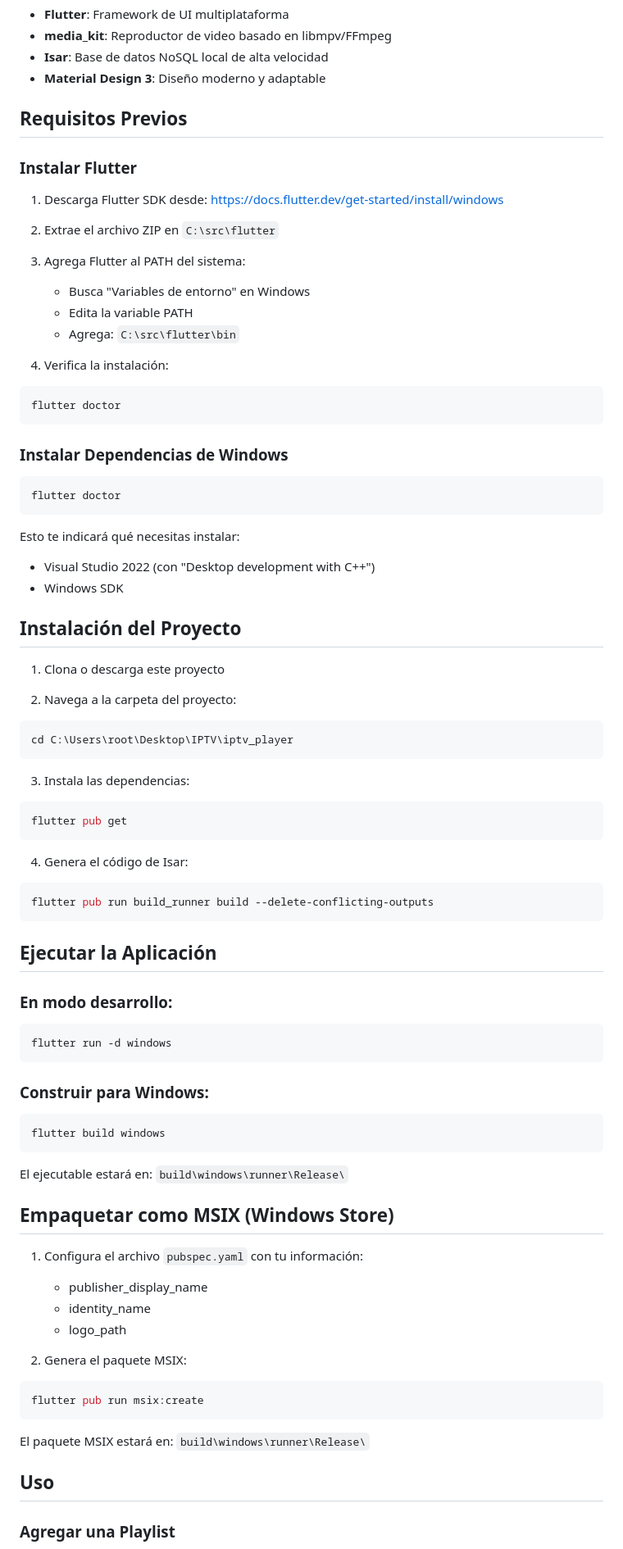
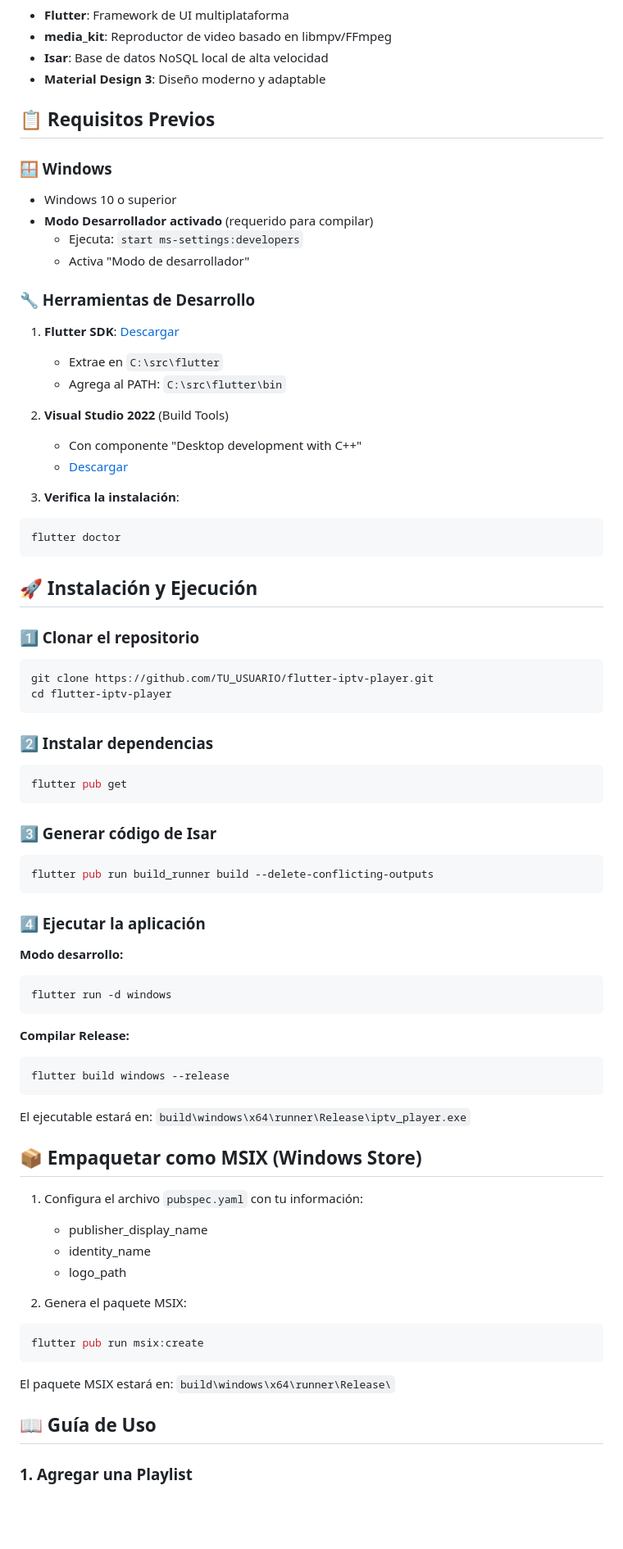
Before and after one commit to DiegoRosales123/flutter-iptv-player, a Markdown page: README.md, the part around one of its changes. Shown at 82% size. GitHub-like rendering; blank space fills up the shorter version.

````diff
--- a/README.md
+++ b/README.md
@@ -22,66 +49,62 @@ Una aplicación profesional de reproducción IPTV construida con Flutter, inspir
 - **Isar**: Base de datos NoSQL local de alta velocidad
 - **Material Design 3**: Diseño moderno y adaptable
 
-## Requisitos Previos
+## 📋 Requisitos Previos
 
-### Instalar Flutter
+### 🪟 Windows
+- Windows 10 o superior
+- **Modo Desarrollador activado** (requerido para compilar)
+  - Ejecuta: `start ms-settings:developers`
+  - Activa "Modo de desarrollador"
 
-1. Descarga Flutter SDK desde: https://docs.flutter.dev/get-started/install/windows
-2. Extrae el archivo ZIP en `C:\src\flutter`
-3. Agrega Flutter al PATH del sistema:
-   - Busca "Variables de entorno" en Windows
-   - Edita la variable PATH
-   - Agrega: `C:\src\flutter\bin`
+### 🔧 Herramientas de Desarrollo
 
-4. Verifica la instalación:
+1. **Flutter SDK**: [Descargar](https://docs.flutter.dev/get-started/install/windows)
+   - Extrae en `C:\src\flutter`
+   - Agrega al PATH: `C:\src\flutter\bin`
+
+2. **Visual Studio 2022** (Build Tools)
+   - Con componente "Desktop development with C++"
+   - [Descargar](https://visualstudio.microsoft.com/downloads/)
+
+3. **Verifica la instalación**:
 ```bash
 flutter doctor
 ```
 
-### Instalar Dependencias de Windows
+## 🚀 Instalación y Ejecución
 
+### 1️⃣ Clonar el repositorio
 ```bash
-flutter doctor
+git clone https://github.com/TU_USUARIO/flutter-iptv-player.git
+cd flutter-iptv-player
 ```
 
-Esto te indicará qué necesitas instalar:
-- Visual Studio 2022 (con "Desktop development with C++")
-- Windows SDK
-
-## Instalación del Proyecto
-
-1. Clona o descarga este proyecto
-
-2. Navega a la carpeta del proyecto:
-```bash
-cd C:\Users\root\Desktop\IPTV\iptv_player
-```
-
-3. Instala las dependencias:
+### 2️⃣ Instalar dependencias
 ```bash
 flutter pub get
 ```
 
-4. Genera el código de Isar:
+### 3️⃣ Generar código de Isar
 ```bash
 flutter pub run build_runner build --delete-conflicting-outputs
 ```
 
-## Ejecutar la Aplicación
+### 4️⃣ Ejecutar la aplicación
 
-### En modo desarrollo:
+**Modo desarrollo:**
 ```bash
 flutter run -d windows
 ```
 
-### Construir para Windows:
+**Compilar Release:**
 ```bash
-flutter build windows
+flutter build windows --release
 ```
 
-El ejecutable estará en: `build\windows\runner\Release\`
+El ejecutable estará en: `build\windows\x64\runner\Release\iptv_player.exe`
 
-## Empaquetar como MSIX (Windows Store)
+## 📦 Empaquetar como MSIX (Windows Store)
 
 1. Configura el archivo `pubspec.yaml` con tu información:
    - publisher_display_name
@@ -93,9 +116,9 @@ El ejecutable estará en: `build\windows\runner\Release\`
 flutter pub run msix:create
 ```
 
-El paquete MSIX estará en: `build\windows\runner\Release\`
+El paquete MSIX estará en: `build\windows\x64\runner\Release\`
 
-## Uso
+## 📖 Guía de Uso
 
-### Agregar una Playlist
+### 1. Agregar una Playlist
 
````
Also changed, not shown: other parts of README.md (+96 -37 lines).
